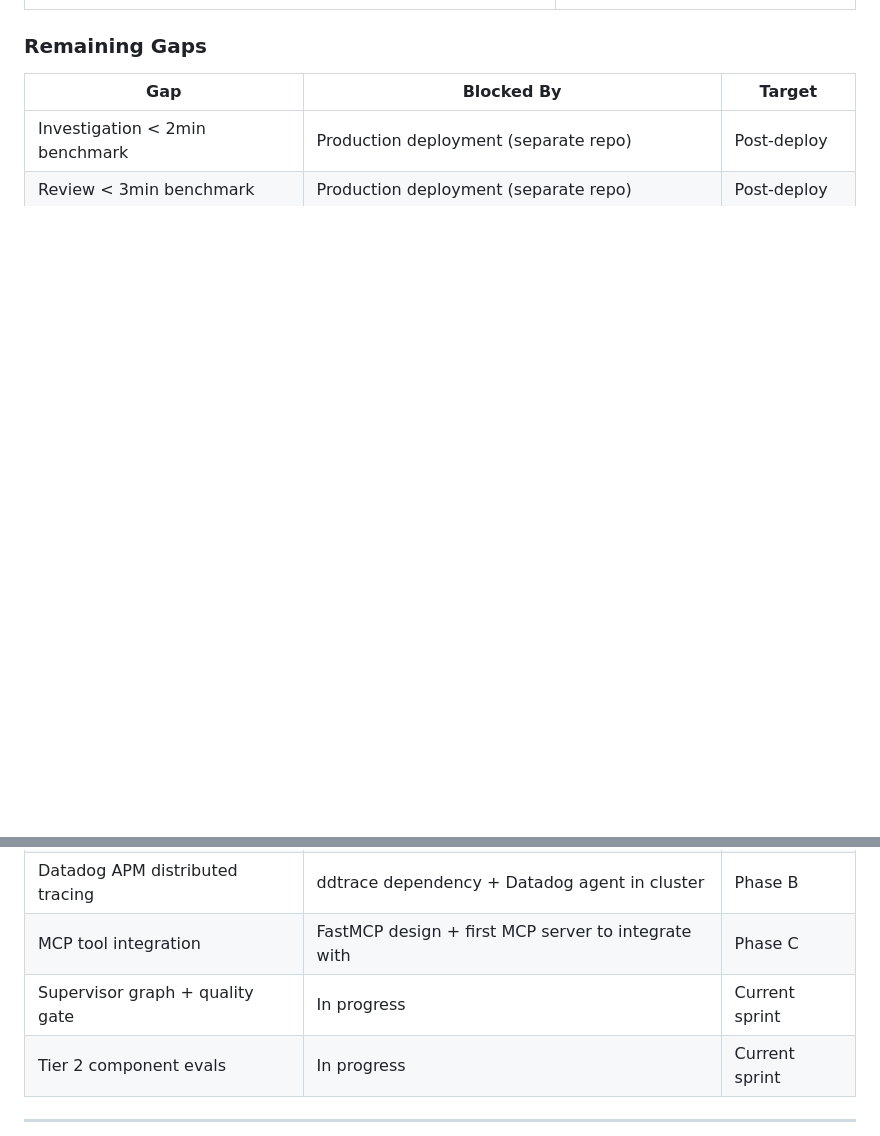
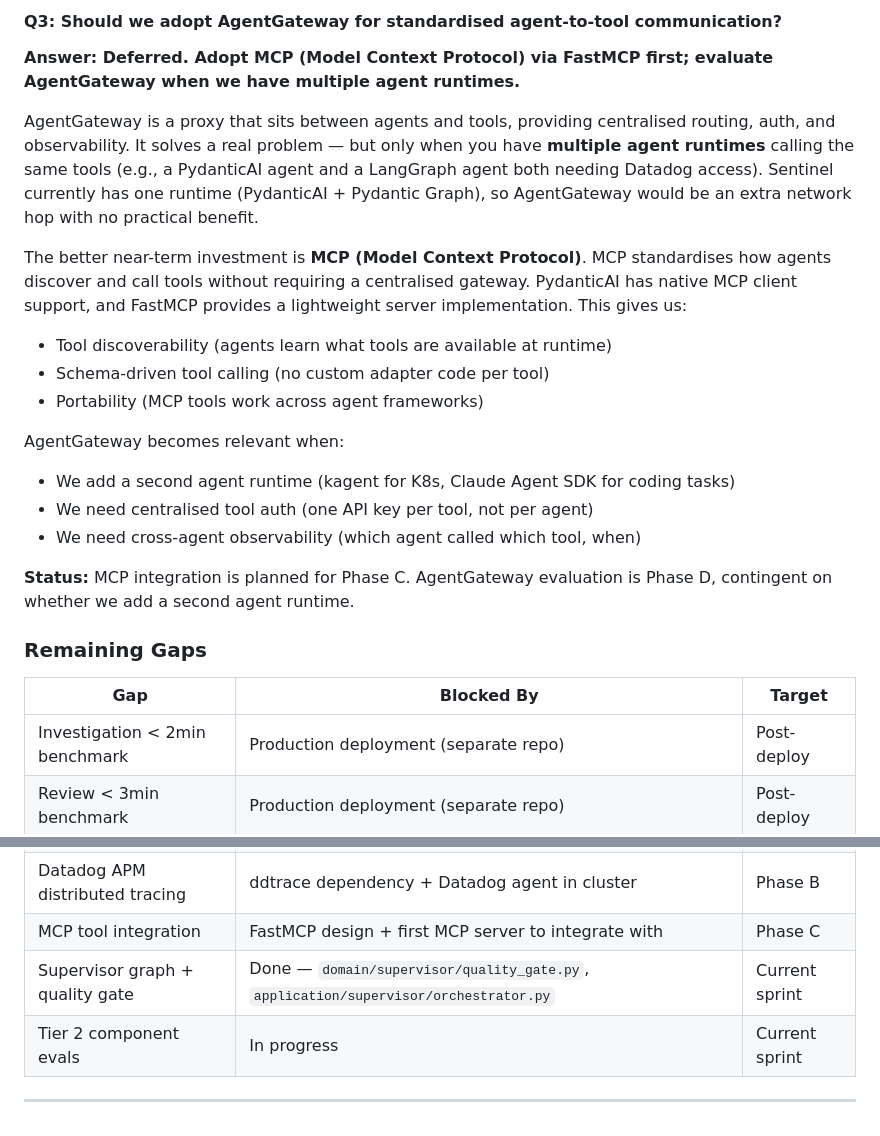
Before and after one commit to offtian/sentinel, a Markdown page: docs/prd.md, 2 parts joined by grey strips. GitHub-like rendering; blank space fills up the shorter version.

```diff
--- a/docs/prd.md
+++ b/docs/prd.md
@@ -179,3 +202,20 @@ The following items were originally listed as out of scope but have since been d
+#### Q3: Should we adopt AgentGateway for standardised agent-to-tool communication?
+
+**Answer: Deferred. Adopt MCP (Model Context Protocol) via FastMCP first; evaluate AgentGateway when we have multiple agent runtimes.**
+
+AgentGateway is a proxy that sits between agents and tools, providing centralised routing, auth, and observability. It solves a real problem — but only when you have **multiple agent runtimes** calling the same tools (e.g., a PydanticAI agent and a LangGraph agent both needing Datadog access). Sentinel currently has one runtime (PydanticAI + Pydantic Graph), so AgentGateway would be an extra network hop with no practical benefit.
+
+The better near-term investment is **MCP (Model Context Protocol)**. MCP standardises how agents discover and call tools without requiring a centralised gateway. PydanticAI has native MCP client support, and FastMCP provides a lightweight server implementation. This gives us:
+- Tool discoverability (agents learn what tools are available at runtime)
+- Schema-driven tool calling (no custom adapter code per tool)
+- Portability (MCP tools work across agent frameworks)
+
+AgentGateway becomes relevant when:
+- We add a second agent runtime (kagent for K8s, Claude Agent SDK for coding tasks)
+- We need centralised tool auth (one API key per tool, not per agent)
+- We need cross-agent observability (which agent called which tool, when)
+
+**Status:** MCP integration is planned for Phase C. AgentGateway evaluation is Phase D, contingent on whether we add a second agent runtime.
 
 ### Remaining Gaps
 
@@ -185,7 +225,7 @@ The following items were originally listed as out of scope but have since been d
 | Review < 3min benchmark | Production deployment (separate repo) | Post-deploy |
 | Datadog APM distributed tracing | ddtrace dependency + Datadog agent in cluster | Phase B |
 | MCP tool integration | FastMCP design + first MCP server to integrate with | Phase C |
-| Supervisor graph + quality gate | In progress | Current sprint |
+| Supervisor graph + quality gate | Done — `domain/supervisor/quality_gate.py`, `application/supervisor/orchestrator.py` | Current sprint |
 | Tier 2 component evals | In progress | Current sprint |
 
 ---
```
Also changed, not shown: other parts of docs/prd.md (+33 -10 lines), docs/roadmap.md (+1 -1 lines).
